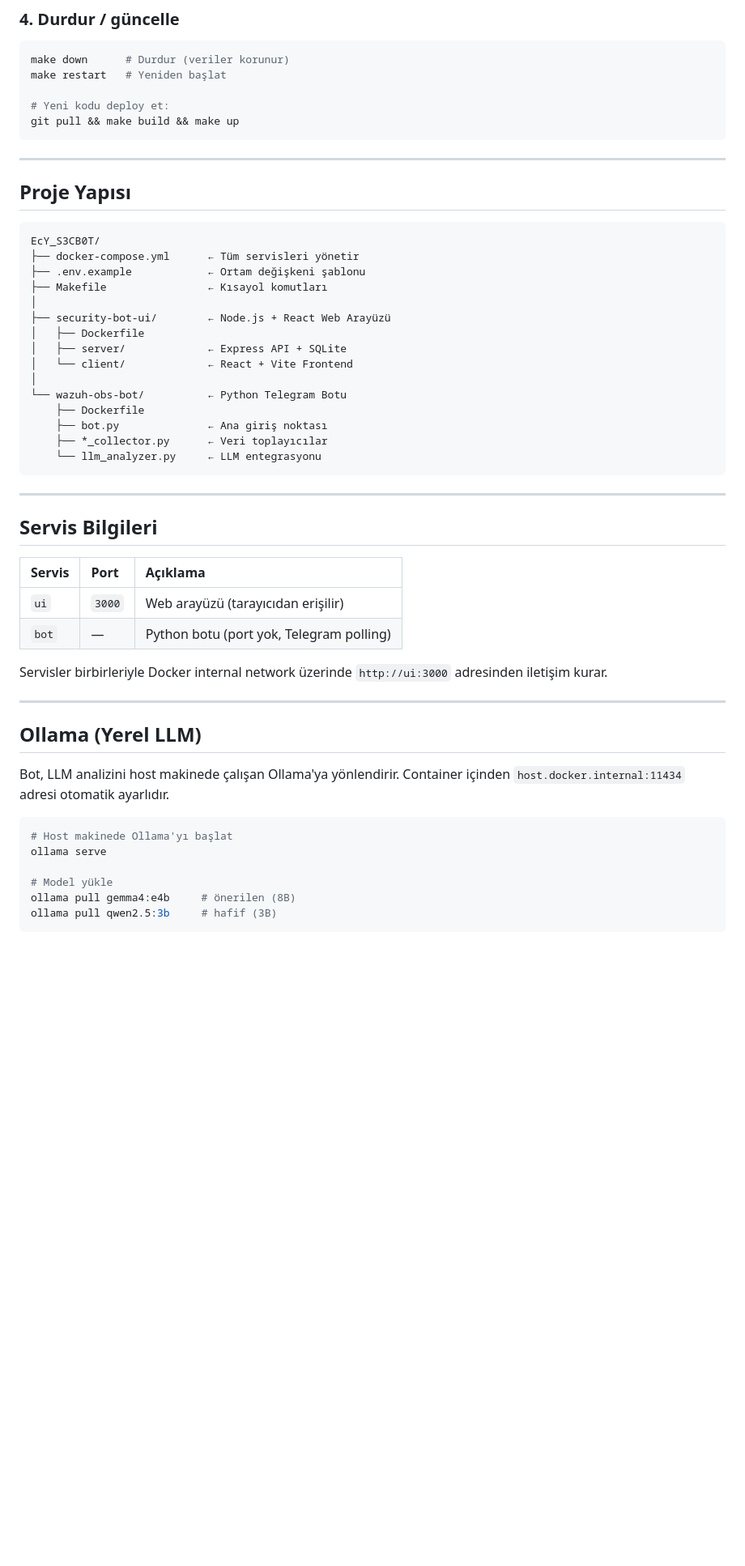
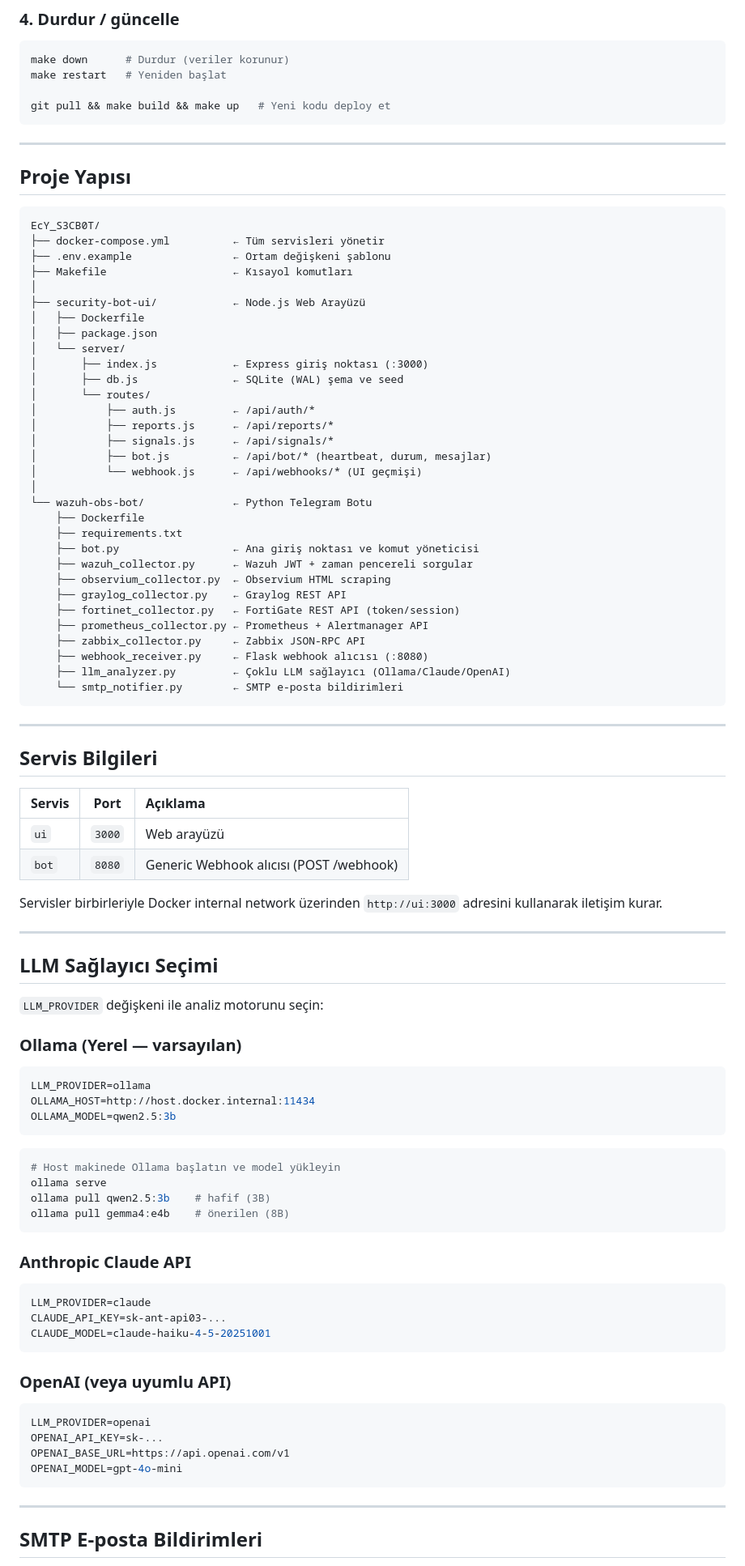
Before and after one commit to emrecaglaryildiz/EcY_s3cb0t, a Markdown page: README.md, the part around one of its changes. Shown at 81% size. GitHub-like rendering; blank space fills up the shorter version.

````diff
--- a/README.md
+++ b/README.md
@@ -64,8 +91,7 @@ make logs-bot  # Sadece Bot logları
 make down      # Durdur (veriler korunur)
 make restart   # Yeniden başlat
 
-# Yeni kodu deploy et:
-git pull && make build && make up
+git pull && make build && make up   # Yeni kodu deploy et
 ```
 
 ---
@@ -74,20 +100,36 @@ git pull && make build && make up
 
 ```
 EcY_S3CB0T/
-├── docker-compose.yml      ← Tüm servisleri yönetir
-├── .env.example            ← Ortam değişkeni şablonu
-├── Makefile                ← Kısayol komutları
+├── docker-compose.yml          ← Tüm servisleri yönetir
+├── .env.example                ← Ortam değişkeni şablonu
+├── Makefile                    ← Kısayol komutları
 │
-├── security-bot-ui/        ← Node.js + React Web Arayüzü
+├── security-bot-ui/            ← Node.js Web Arayüzü
 │   ├── Dockerfile
-│   ├── server/             ← Express API + SQLite
-│   └── client/             ← React + Vite Frontend
+│   ├── package.json
+│   └── server/
+│       ├── index.js            ← Express giriş noktası (:3000)
+│       ├── db.js               ← SQLite (WAL) şema ve seed
+│       └── routes/
+│           ├── auth.js         ← /api/auth/*
+│           ├── reports.js      ← /api/reports/*
+│           ├── signals.js      ← /api/signals/*
+│           ├── bot.js          ← /api/bot/* (heartbeat, durum, mesajlar)
+│           └── webhook.js      ← /api/webhooks/* (UI geçmişi)
 │
-└── wazuh-obs-bot/          ← Python Telegram Botu
+└── wazuh-obs-bot/              ← Python Telegram Botu
     ├── Dockerfile
-    ├── bot.py              ← Ana giriş noktası
-    ├── *_collector.py      ← Veri toplayıcılar
-    └── llm_analyzer.py     ← LLM entegrasyonu
+    ├── requirements.txt
+    ├── bot.py                  ← Ana giriş noktası ve komut yöneticisi
+    ├── wazuh_collector.py      ← Wazuh JWT + zaman pencereli sorgular
+    ├── observium_collector.py  ← Observium HTML scraping
+    ├── graylog_collector.py    ← Graylog REST API
+    ├── fortinet_collector.py   ← FortiGate REST API (token/session)
+    ├── prometheus_collector.py ← Prometheus + Alertmanager API
+    ├── zabbix_collector.py     ← Zabbix JSON-RPC API
+    ├── webhook_receiver.py     ← Flask webhook alıcısı (:8080)
+    ├── llm_analyzer.py         ← Çoklu LLM sağlayıcı (Ollama/Claude/OpenAI)
+    └── smtp_notifier.py        ← SMTP e-posta bildirimleri
 ```
 
 ---
@@ -95,24 +137,51 @@ EcY_S3CB0T/
 ## Servis Bilgileri
 
 | Servis | Port | Açıklama |
-| :--- | :--- | :--- |
-| `ui` | `3000` | Web arayüzü (tarayıcıdan erişilir) |
-| `bot` | — | Python botu (port yok, Telegram polling) |
+| :--- | :---: | :--- |
+| `ui` | `3000` | Web arayüzü |
+| `bot` | `8080` | Generic Webhook alıcısı (POST /webhook) |
 
-Servisler birbirleriyle Docker internal network üzerinde `http://ui:3000` adresinden iletişim kurar.
+Servisler birbirleriyle Docker internal network üzerinden `http://ui:3000` adresini kullanarak iletişim kurar.
 
 ---
 
-## Ollama (Yerel LLM)
+## LLM Sağlayıcı Seçimi
 
-Bot, LLM analizini host makinede çalışan Ollama'ya yönlendirir.
-Container içinden `host.docker.internal:11434` adresi otomatik ayarlıdır.
+`LLM_PROVIDER` değişkeni ile analiz motorunu seçin:
+
+### Ollama (Yerel — varsayılan)
+
+```env
+LLM_PROVIDER=ollama
+OLLAMA_HOST=http://host.docker.internal:11434
+OLLAMA_MODEL=qwen2.5:3b
+```
 
 ```bash
-# Host makinede Ollama'yı başlat
+# Host makinede Ollama başlatın ve model yükleyin
 ollama serve
+ollama pull qwen2.5:3b    # hafif (3B)
+ollama pull gemma4:e4b    # önerilen (8B)
+```
 
-# Model yükle
-ollama pull gemma4:e4b     # önerilen (8B)
-ollama pull qwen2.5:3b     # hafif (3B)
+### Anthropic Claude API
+
+```env
+LLM_PROVIDER=claude
+CLAUDE_API_KEY=sk-ant-api03-...
+CLAUDE_MODEL=claude-haiku-4-5-20251001
 ```
+
+### OpenAI (veya uyumlu API)
+
+```env
+LLM_PROVIDER=openai
+OPENAI_API_KEY=sk-...
+OPENAI_BASE_URL=https://api.openai.com/v1
+OPENAI_MODEL=gpt-4o-mini
+```
+
+---
+
+## SMTP E-posta Bildirimleri
+
````
Also changed, not shown: other parts of README.md (+104 -26 lines).
